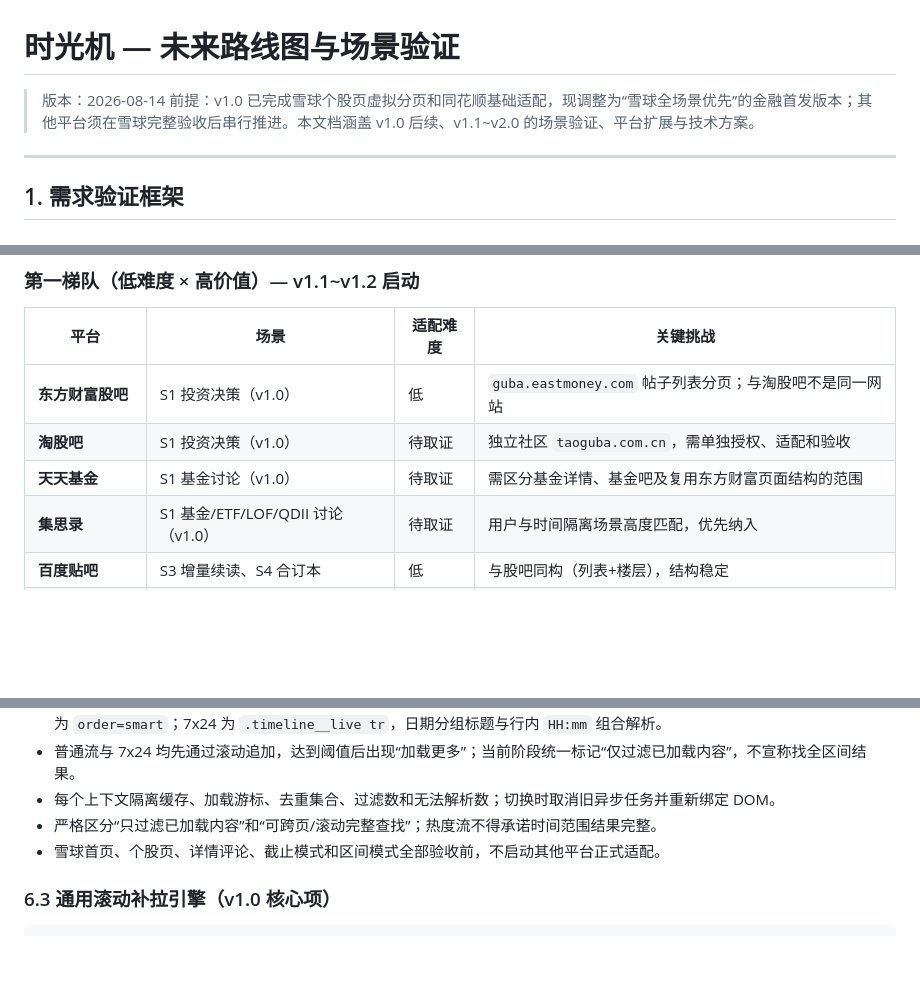
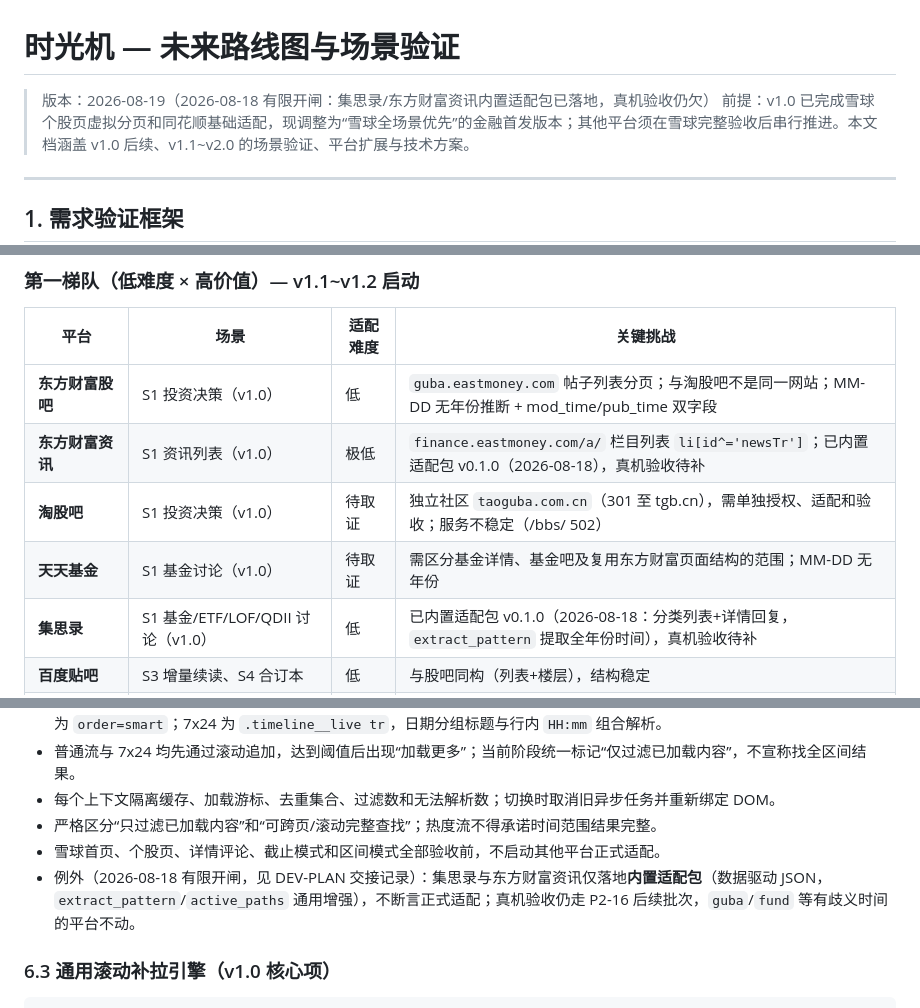
Before and after one commit to jin2lv/chrome_time_filter, a Markdown page: docs/ROADMAP.md, 3 parts joined by grey strips. GitHub-like rendering; blank space fills up the shorter version.

Commit message:
docs: sync Jisilu/Eastmoney adapter status across plan, roadmap and store listing
Reflect the 2026-08-18 limited-unblock batch in planning docs without overstating readiness:

- DEV-PLAN: mark P2-18 cutoff presets (today 09:15/09:30, yesterday close) done; annotate P2-19 diagnostics report as partially complete (sanitized copy exists, scan state and full audit pending)
- ROADMAP: tier-1 table updates (Jisilu has built-in adapter v0.1.0 with real-device verification pending, new Eastmoney news row, Guba MM-DD/double-timestamp challenge, Taoguba 301 instability); gate clause gains limited-unblock exception note; header version bumped
- STORE-LISTING: keep supported list at Xueqiu/THS only per P2-22 verified-capability policy; add warning note for post-acceptance listing

```diff
--- a/docs/ROADMAP.md
+++ b/docs/ROADMAP.md
@@ -1,6 +1,6 @@
 # 时光机 — 未来路线图与场景验证
 
-> 版本：2026-08-14
+> 版本：2026-08-19（2026-08-18 有限开闸：集思录/东方财富资讯内置适配包已落地，真机验收仍欠）
 > 前提：v1.0 已完成雪球个股页虚拟分页和同花顺基础适配，现调整为“雪球全场景优先”的金融首发版本；其他平台须在雪球完整验收后串行推进。本文档涵盖 v1.0 后续、v1.1~v2.0 的场景验证、平台扩展与技术方案。
 
 ---
@@ -127,10 +127,11 @@ Content Script 过滤管道：
 
 | 平台 | 场景 | 适配难度 | 关键挑战 |
 |------|------|---------|---------|
-| **东方财富股吧** | S1 投资决策（v1.0） | 低 | `guba.eastmoney.com` 帖子列表分页；与淘股吧不是同一网站 |
-| **淘股吧** | S1 投资决策（v1.0） | 待取证 | 独立社区 `taoguba.com.cn`，需单独授权、适配和验收 |
-| **天天基金** | S1 基金讨论（v1.0） | 待取证 | 需区分基金详情、基金吧及复用东方财富页面结构的范围 |
-| **集思录** | S1 基金/ETF/LOF/QDII 讨论（v1.0） | 待取证 | 用户与时间隔离场景高度匹配，优先纳入 |
+| **东方财富股吧** | S1 投资决策（v1.0） | 低 | `guba.eastmoney.com` 帖子列表分页；与淘股吧不是同一网站；MM-DD 无年份推断 + mod_time/pub_time 双字段 |
+| **东方财富资讯** | S1 资讯列表（v1.0） | 极低 | `finance.eastmoney.com/a/` 栏目列表 `li[id^='newsTr']`；已内置适配包 v0.1.0（2026-08-18），真机验收待补 |
+| **淘股吧** | S1 投资决策（v1.0） | 待取证 | 独立社区 `taoguba.com.cn`（301 至 tgb.cn），需单独授权、适配和验收；服务不稳定（/bbs/ 502） |
+| **天天基金** | S1 基金讨论（v1.0） | 待取证 | 需区分基金详情、基金吧及复用东方财富页面结构的范围；MM-DD 无年份 |
+| **集思录** | S1 基金/ETF/LOF/QDII 讨论（v1.0） | 低 | 已内置适配包 v0.1.0（2026-08-18：分类列表+详情回复，`extract_pattern` 提取全年份时间），真机验收待补 |
 | **百度贴吧** | S3 增量续读、S4 合订本 | 低 | 与股吧同构（列表+楼层），结构稳定 |
 | **知乎** | S4 合订本 | 中 | `strip_pattern` 前缀剥离；SPA 路由需监听 `history.pushState` |
 | **GitHub Issues** | 架构验证 | 极低 | `<relative-time datetime="ISO">` 属性零解析风险 |
@@ -196,6 +197,7 @@ Content Script 过滤管道：
 - 每个上下文隔离缓存、加载游标、去重集合、过滤数和无法解析数；切换时取消旧异步任务并重新绑定 DOM。
 - 严格区分“只过滤已加载内容”和“可跨页/滚动完整查找”；热度流不得承诺时间范围结果完整。
 - 雪球首页、个股页、详情评论、截止模式和区间模式全部验收前，不启动其他平台正式适配。
+- 例外（2026-08-18 有限开闸，见 DEV-PLAN 交接记录）：集思录与东方财富资讯仅落地**内置适配包**（数据驱动 JSON，`extract_pattern`/`active_paths` 通用增强），不断言正式适配；真机验收仍走 P2-16 后续批次，`guba`/`fund` 等有歧义时间的平台不动。
 
 ### 6.3 通用滚动补拉引擎（v1.0 核心项）
 
```
Also changed, not shown: DEV-PLAN.md (+3 -0 lines), docs/STORE-LISTING.md (+2 -0 lines).
